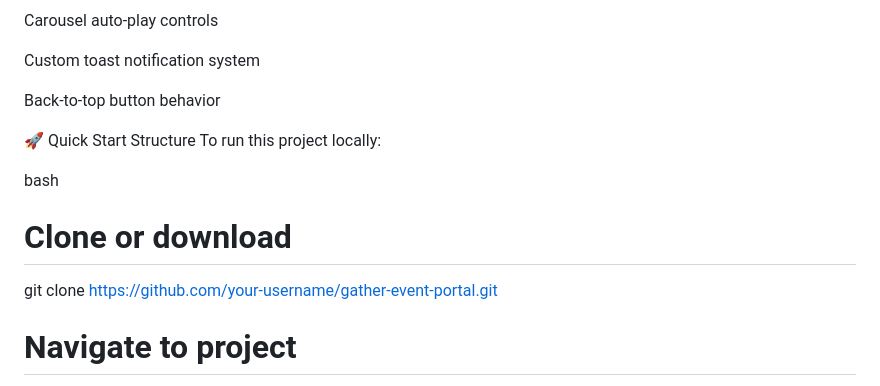
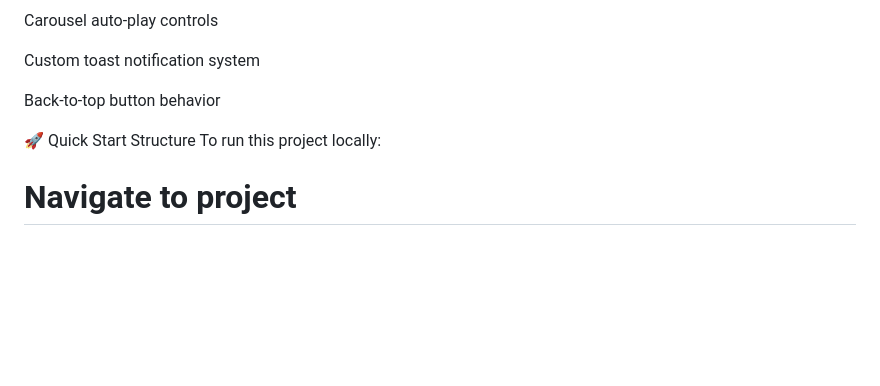
Before and after one commit to kragul2006/BOOTSTRAP, a Markdown page: README.md, the part around the change. Drawn GitHub-style; blank space fills up the shorter version.

```diff
--- a/README.md
+++ b/README.md
@@ -118,10 +118,6 @@ Back-to-top button behavior
 🚀 Quick Start Structure
 To run this project locally:
 
-bash
-# Clone or download
-git clone https://github.com/your-username/gather-event-portal.git
-
 # Navigate to project
 cd gather-event-portal
 
```
